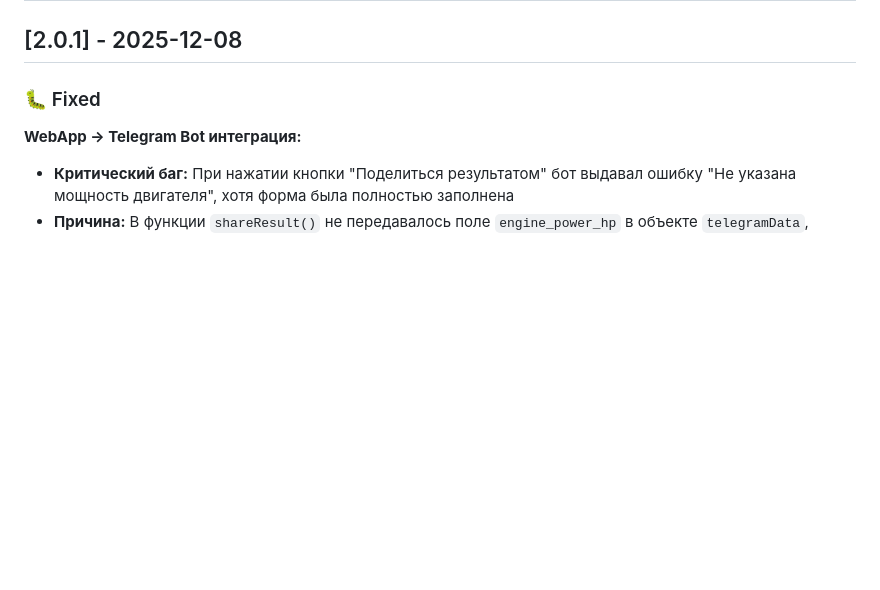
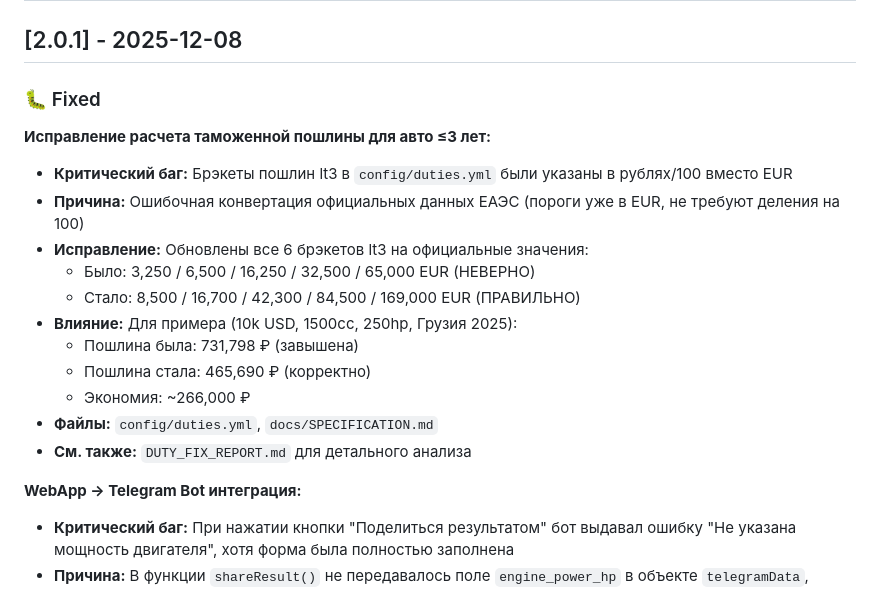
Before and after one commit to akm77/car_calculator, a Markdown page: CHANGELOG.md, the part around the change. Rendered like a GitHub page; blank space fills up the shorter version.

Commit message:
feat(specification): update customs duty calculation for vehicles under 3 years old

```diff
--- a/CHANGELOG.md
+++ b/CHANGELOG.md
@@ -10,6 +10,19 @@ and this project adheres to [Semantic Versioning](https://semver.org/spec/v2.0.0
 ## [2.0.1] - 2025-12-08
 
 ### 🐛 Fixed
+
+**Исправление расчета таможенной пошлины для авто ≤3 лет:**
+- **Критический баг:** Брэкеты пошлин lt3 в `config/duties.yml` были указаны в рублях/100 вместо EUR
+- **Причина:** Ошибочная конвертация официальных данных ЕАЭС (пороги уже в EUR, не требуют деления на 100)
+- **Исправление:** Обновлены все 6 брэкетов lt3 на официальные значения:
+  - Было: 3,250 / 6,500 / 16,250 / 32,500 / 65,000 EUR (НЕВЕРНО)
+  - Стало: 8,500 / 16,700 / 42,300 / 84,500 / 169,000 EUR (ПРАВИЛЬНО)
+- **Влияние:** Для примера (10k USD, 1500cc, 250hp, Грузия 2025):
+  - Пошлина была: 731,798 ₽ (завышена)
+  - Пошлина стала: 465,690 ₽ (корректно)
+  - Экономия: ~266,000 ₽
+- **Файлы:** `config/duties.yml`, `docs/SPECIFICATION.md`
+- **См. также:** `DUTY_FIX_REPORT.md` для детального анализа
 
 **WebApp → Telegram Bot интеграция:**
 - **Критический баг:** При нажатии кнопки "Поделиться результатом" бот выдавал ошибку "Не указана мощность двигателя", хотя форма была полностью заполнена
```
Also changed, not shown: DUTY_FIX_REPORT.md (added, +195 -0 lines).
